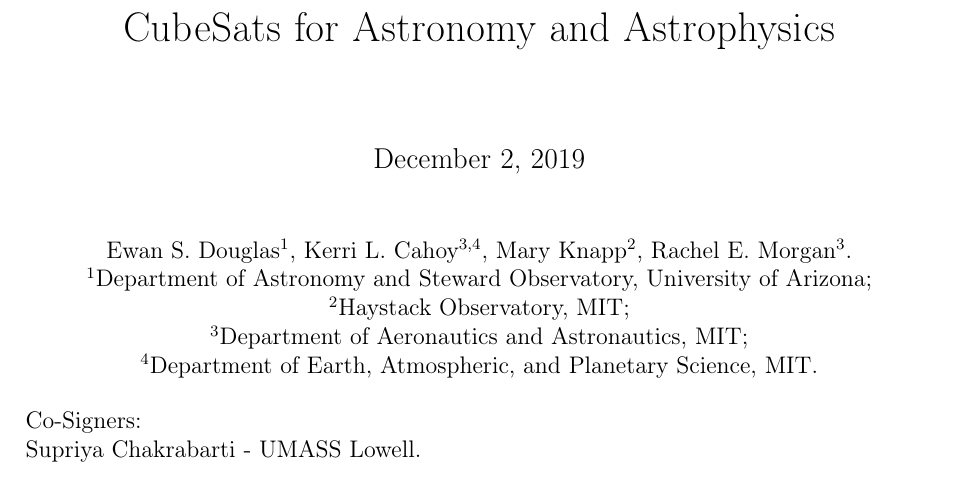
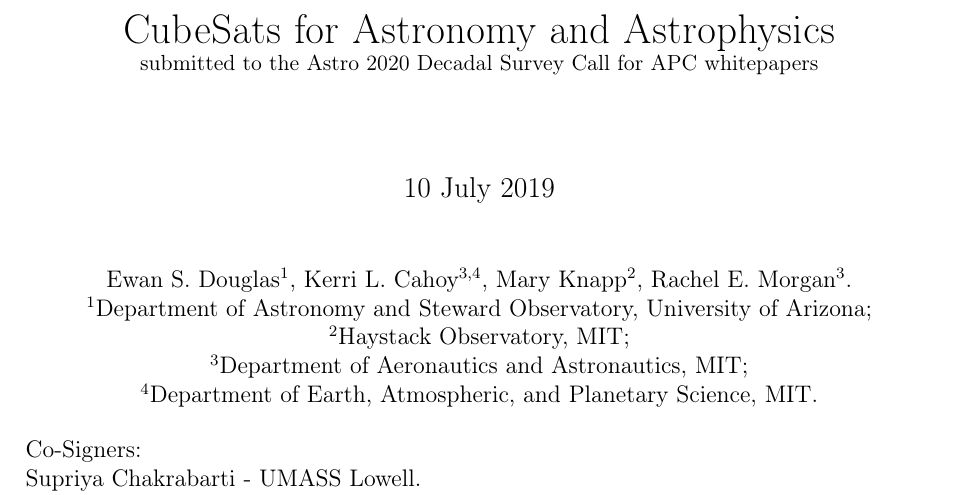
Before and after one commit to douglase/Astro2020-CubeSats-for-Astronomy-and-Astrophysics, a LaTeX document (main.tex): part of page 1 of 6, cut so that both start at the same text. Compiled offline with pdfLaTeX.

Commit message:
NAS submitted version

```diff
--- a/main.tex
+++ b/main.tex
@@ -18,8 +18,9 @@
 \usepackage[colorinlistoftodos]{todonotes}
 \usepackage[colorlinks=true, allcolors=blue]{hyperref}
 
-\title{CubeSats for Astronomy and Astrophysics}
-
+\title{CubeSats for Astronomy and Astrophysics\\
+\small{submitted to the Astro 2020 Decadal Survey Call for APC whitepapers}}
+\date{10 July 2019}
 \begin{document}
 \maketitle
 \begin{center}
```
Also changed, not shown: main.tex (17 more changed lines).
